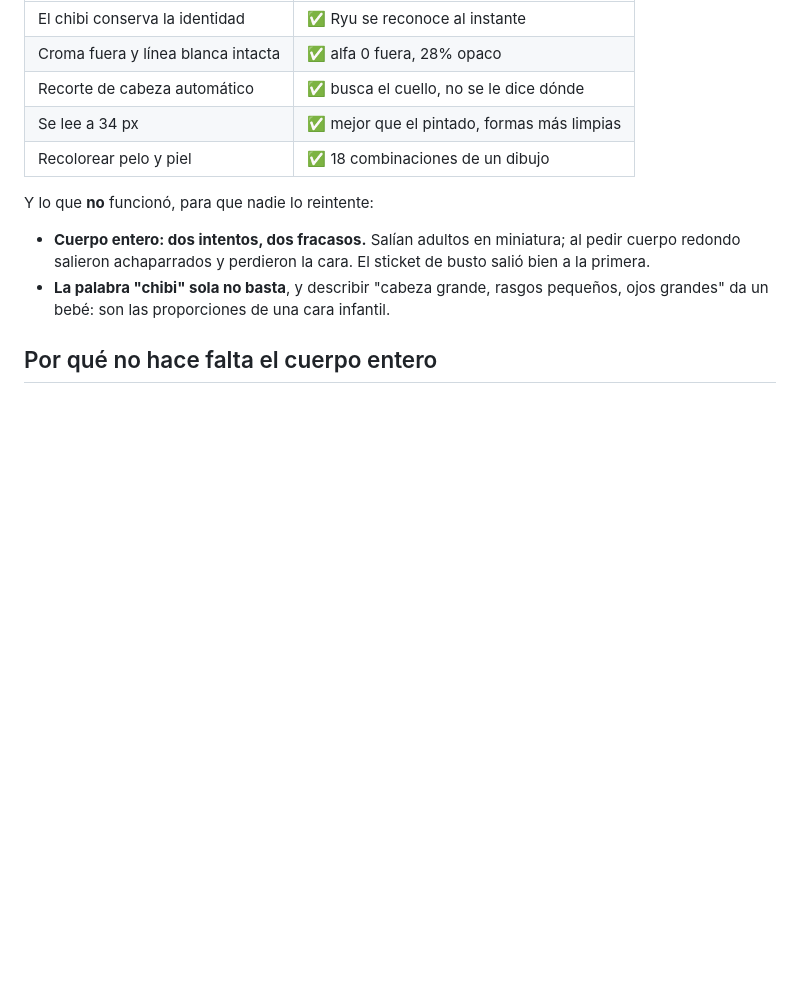
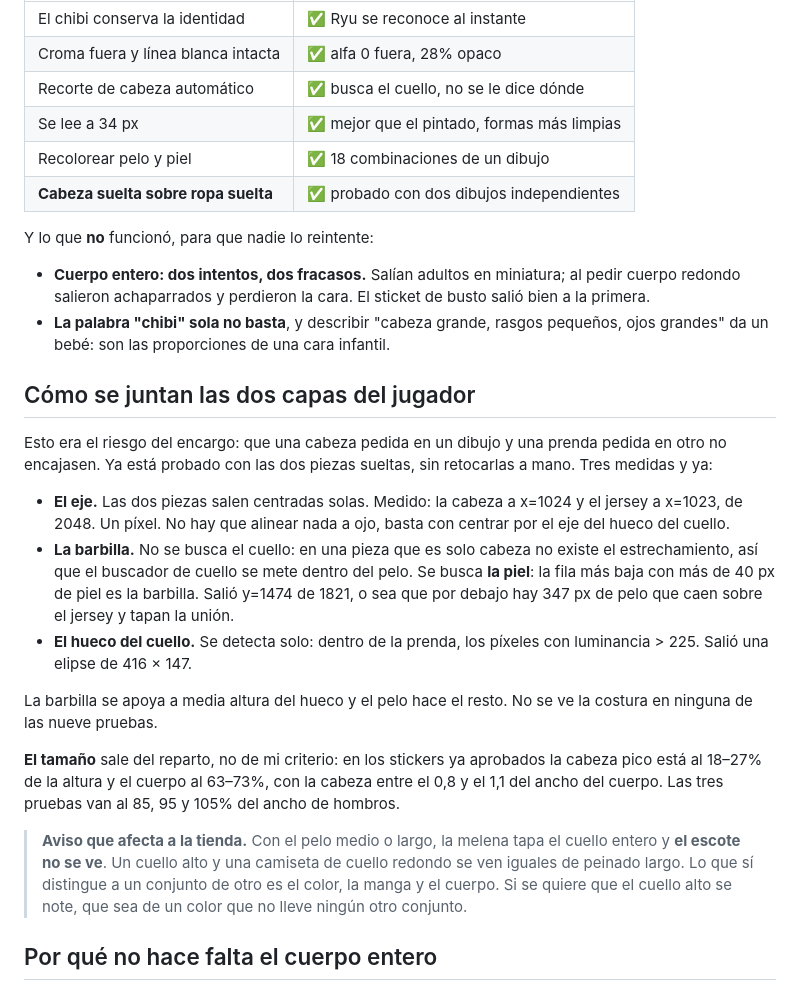
Before and after one commit to 904gabriela/SUJOM, a Markdown page: art-crudo/ENCARGO-CHIBI.md, the part around the change. GitHub-like rendering; blank space fills up the shorter version.

Commit message:
Anota cómo se juntan las dos capas del chibi del jugador
La cabeza y la ropa se piden en dibujos separados, y hasta ahora no
estaba probado que encajasen. Ya lo está, con dos piezas independientes
y sin retoque a mano.

Quedan apuntadas las tres medidas que lo resuelven: las piezas salen
centradas solas (1 px de diferencia sobre 2048), la barbilla se busca
por el color de la piel y no por el estrechamiento del cuello (que en
una pieza sin hombros no existe), y el hueco del cuello se detecta por
luminancia. El tamaño de la cabeza sale de medir los stickers ya
aprobados, no de criterio propio.

Con ello, un aviso para la tienda: de pelo largo la melena tapa el
escote, así que dos conjuntos solo se distinguen por color y manga.

También se anota que lo que gobierna el estilo es la descripción de los
ojos, no la hoja de referencia: dos piezas con las mismas referencias
salieron distintas y era lo único que cambiaba.

Co-Authored-By: Claude Opus 5 <noreply@anthropic.com>
Claude-Session: https://claude.ai/code/session_01P1J9MJnJUYY8y1kfFtEyNY

```diff
--- a/art-crudo/ENCARGO-CHIBI.md
+++ b/art-crudo/ENCARGO-CHIBI.md
@@ -25,6 +25,7 @@ ellos. Nadie se sale del estilo porque el estilo es doble para todos.
 | Recorte de cabeza automático | ✅ busca el cuello, no se le dice dónde |
 | Se lee a 34 px | ✅ mejor que el pintado, formas más limpias |
 | Recolorear pelo y piel | ✅ 18 combinaciones de un dibujo |
+| **Cabeza suelta sobre ropa suelta** | ✅ probado con dos dibujos independientes |
 
 Y lo que **no** funcionó, para que nadie lo reintente:
 
@@ -34,6 +35,38 @@ Y lo que **no** funcionó, para que nadie lo reintente:
 - **La palabra "chibi" sola no basta**, y describir "cabeza grande,
   rasgos pequeños, ojos grandes" da un bebé: son las proporciones de una
   cara infantil.
+
+## Cómo se juntan las dos capas del jugador
+
+Esto era el riesgo del encargo: que una cabeza pedida en un dibujo y una
+prenda pedida en otro no encajasen. Ya está probado con las dos piezas
+sueltas, sin retocarlas a mano. Tres medidas y ya:
+
+- **El eje.** Las dos piezas salen centradas solas. Medido: la cabeza a
+  x=1024 y el jersey a x=1023, de 2048. Un píxel. No hay que alinear
+  nada a ojo, basta con centrar por el eje del hueco del cuello.
+- **La barbilla.** No se busca el cuello: en una pieza que es solo
+  cabeza no existe el estrechamiento, así que el buscador de cuello se
+  mete dentro del pelo. Se busca **la piel**: la fila más baja con más
+  de 40 px de piel es la barbilla. Salió y=1474 de 1821, o sea que por
+  debajo hay 347 px de pelo que caen sobre el jersey y tapan la unión.
+- **El hueco del cuello.** Se detecta solo: dentro de la prenda, los
+  píxeles con luminancia > 225. Salió una elipse de 416 × 147.
+
+La barbilla se apoya a media altura del hueco y el pelo hace el resto.
+No se ve la costura en ninguna de las nueve pruebas.
+
+**El tamaño** sale del reparto, no de mi criterio: en los stickers ya
+aprobados la cabeza pico está al 18–27% de la altura y el cuerpo al
+63–73%, con la cabeza entre el 0,8 y el 1,1 del ancho del cuerpo. Las
+tres pruebas van al 85, 95 y 105% del ancho de hombros.
+
+> **Aviso que afecta a la tienda.** Con el pelo medio o largo, la melena
+> tapa el cuello entero y **el escote no se ve**. Un cuello alto y una
+> camiseta de cuello redondo se ven iguales de peinado largo. Lo que sí
+> distingue a un conjunto de otro es el color, la manga y el cuerpo. Si
+> se quiere que el cuello alto se note, que sea de un color que no lleve
+> ningún otro conjunto.
 
 ## Por qué no hace falta el cuerpo entero
 
```
Also changed, not shown: art-crudo/PROMPTS-CHIBI.md (+14 -0 lines).
